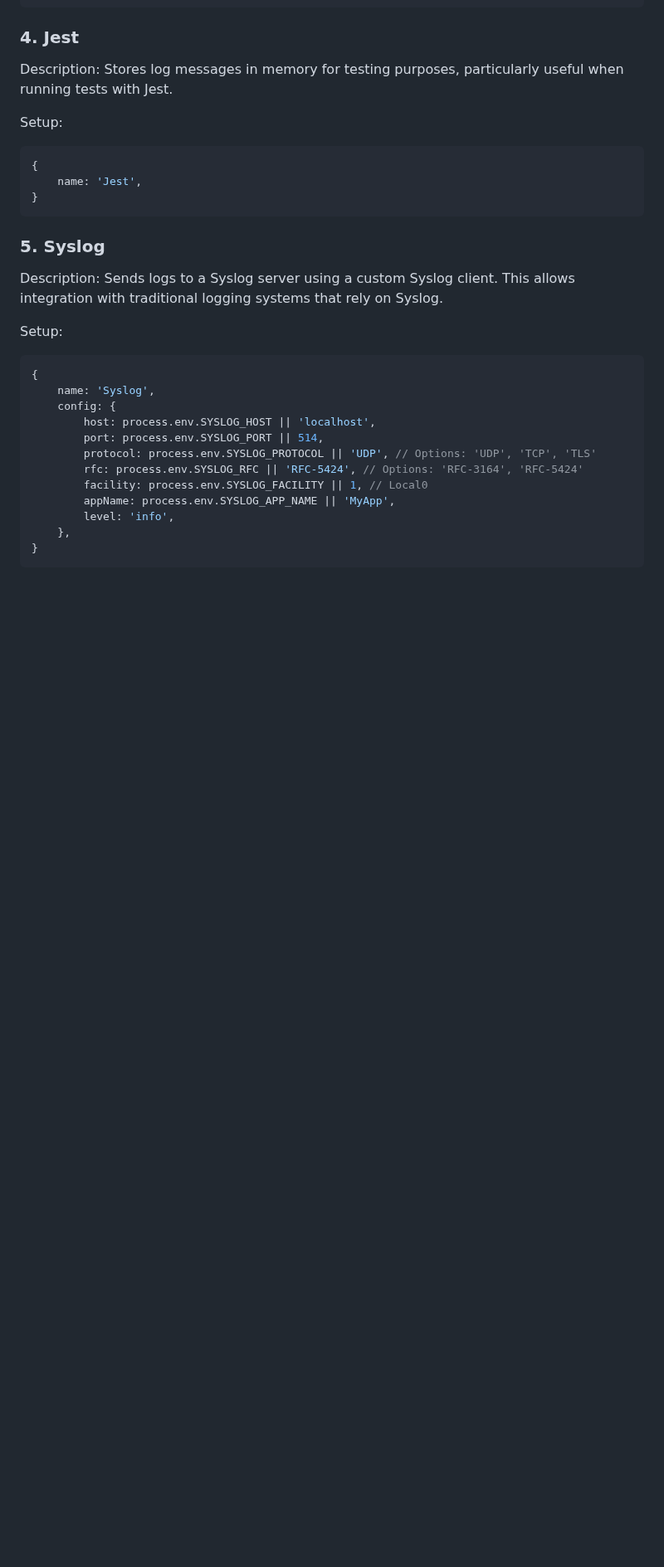
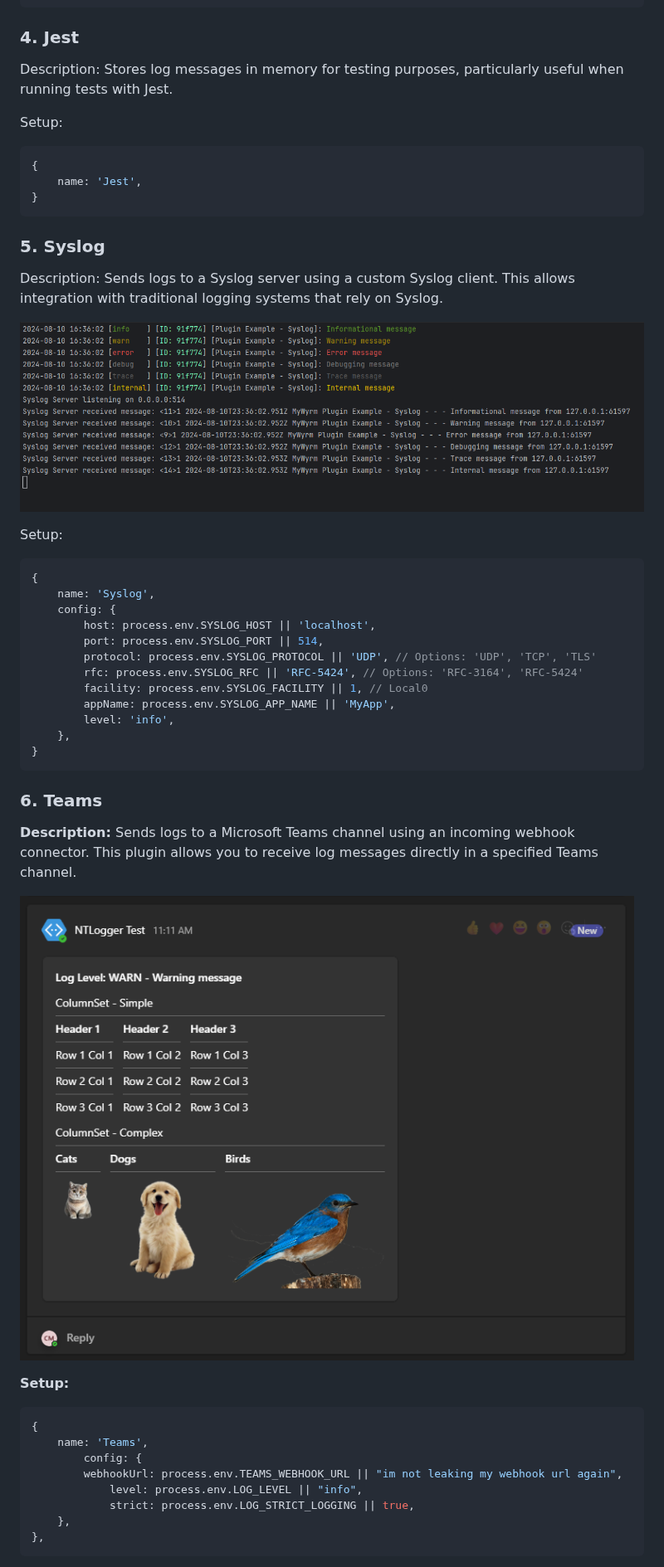
Before and after one commit to NightSquawk/NightTimeLogger, a Markdown page: plugins/README.md, the part around one of its changes. Shown at 83% size. Drawn GitHub-style; pictures changed too: images/plugins/teams/pluginTeamsMixedOutput.png (added); blank space fills up the shorter version.

````diff
--- a/plugins/README.md
+++ b/plugins/README.md
@@ -84,6 +84,9 @@ Setup:
 ### 5. Syslog
 Description: Sends logs to a Syslog server using a custom Syslog client. This allows integration with traditional logging systems that rely on Syslog.
 
+![Syslog Plugin Output](https://github.com/NightSquawk/NightTimeLogger/blob/main/images/plugins/syslog/pluginSyslogOutput.png)
+
+
 Setup:
 
 ``` javascript
@@ -101,3 +104,23 @@ Setup:
 }
 ```
 
+### 6. Teams
+**Description:** Sends logs to a Microsoft Teams channel using an incoming webhook connector. This plugin allows you to receive log messages directly in a specified Teams channel.
+
+
+![Teams Mixed Object Plugin Output](https://github.com/NightSquawk/NightTimeLogger/blob/main/images/plugins/teams/pluginTeamsMixedOutput.png)
+
+
+**Setup:**
+
+``` javascript
+{
+    name: 'Teams',
+        config: {
+        webhookUrl: process.env.TEAMS_WEBHOOK_URL || "im not leaking my webhook url again",
+            level: process.env.LOG_LEVEL || "info",
+            strict: process.env.LOG_STRICT_LOGGING || true,
+    },
+},
+```
+
````
Also changed, not shown: other parts of plugins/README.md (+114 -5 lines), images/plugins/discord/pluginDiscordOutput.png (renamed from images/plugins/pluginDiscordOutput.png), images/plugins/syslog/pluginSyslogOutput.png (renamed from images/plugins/pluginSyslogOutput.png), images/plugins/teams/pluginTeamsPingOutput.png (added), images/plugins/teams/pluginTeamsRawOutput.png (added), images/plugins/teams/pluginTeamsSimpleOutput.png (added), 7 other files.
